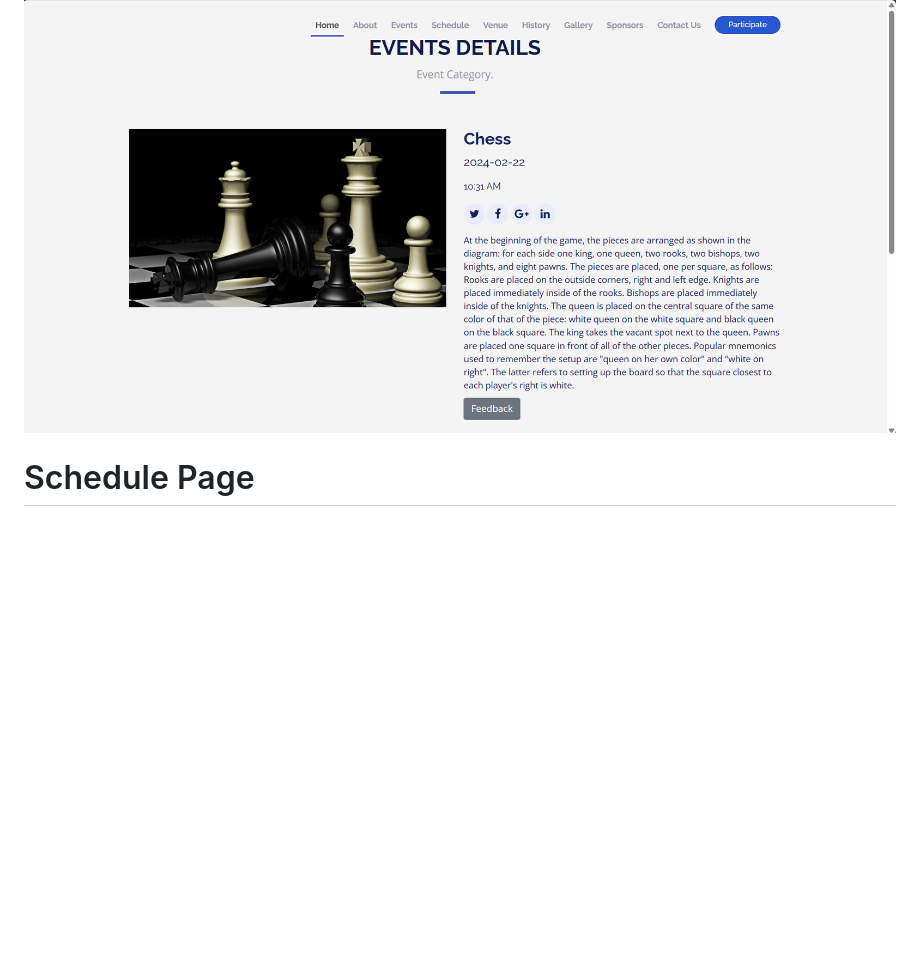
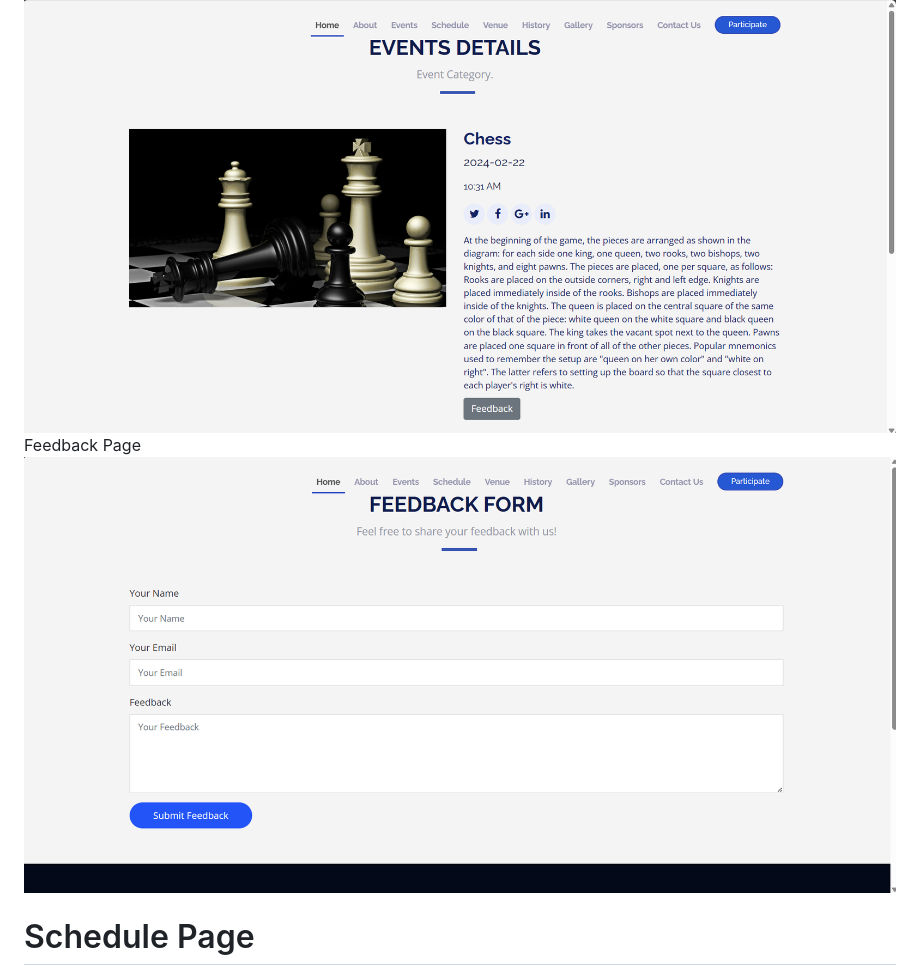
Before and after one commit to LordMelodias/College-Event-Management-System, a Markdown page: README.md, the part around the change. Rendered like a GitHub page; pictures changed too: image-10.png (added); blank space fills up the shorter version.

Commit message:
Add Feedback Page and Venue Page url 	modified:   README.md 	new file:   image-10.png 	modified:   main.py

```diff
--- a/README.md
+++ b/README.md
@@ -23,7 +23,8 @@ The images are save in uploads_event
 ![alt text](image-2.png)
 Events Details it contains events date, times and feedback pages.
 ![alt text](image-8.png)
-
+Feedback Page
+![alt text](image-10.png)
 
 # Schedule Page
 We create a schedule page which is connect mysql.
```
Also changed, not shown: 1 other file.
